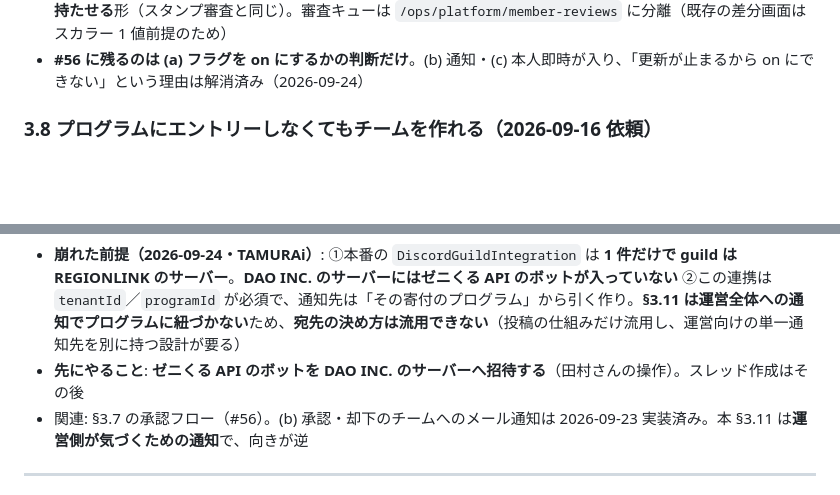
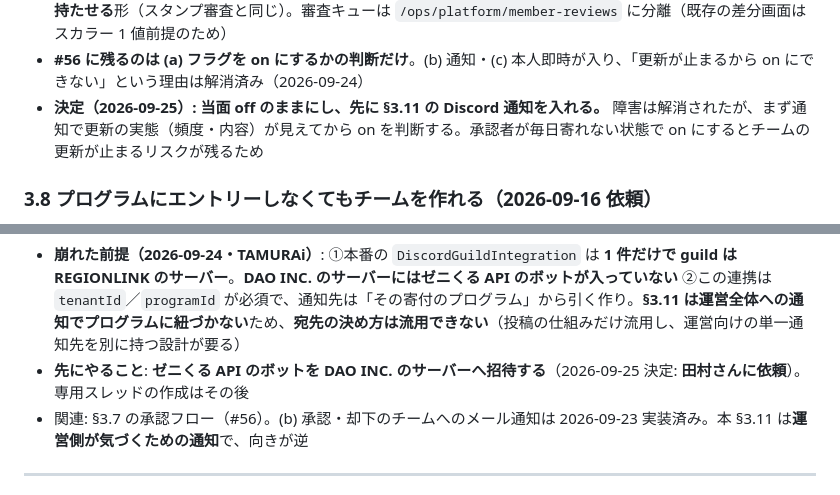
Before and after one commit to SRKTK56/zenicle-lp, a Markdown page: design/README.md, 2 parts joined by grey strips. GitHub-like rendering; blank space fills up the shorter version.

Commit message:
docs(design): 承認フローは当面 off のまま先に Discord 通知を入れる決定、ボット招待は田村さん依頼と明記
Co-Authored-By: Claude Opus 5 (1M context) <noreply@anthropic.com>

```diff
--- a/design/README.md
+++ b/design/README.md
@@ -207,6 +207,7 @@ LP の `:root`（`index.html`）と、アプリ `globals.css` の用途別トー
 - **再確認（2026-09-24・#56 の c）**: 「同じ 8 列に対して編集者によって即時か承認待ちかが変わるが、それでよいか」という TAMURAi の問いに対し、**決定③のまま「本人は即時・代理編集だけ承認」で確定**。理由は、自己紹介の修正に運営承認を挟むとメンバーが自分の情報を直せず更新が止まり、承認フローを on にできない理由が増えるため
 - **実装済み（2026-09-24 本番反映）**: 分岐は `!bySelf && フラグ on` の 1 箇所のみ。本人編集とフラグ off は従来の即時更新へ流れるので**現在の挙動は不変**。下書きは `TeamPageDraft` ではなく **`TeamMember` 自身に申請内容を持たせる**形（スタンプ審査と同じ）。審査キューは `/ops/platform/member-reviews` に分離（既存の差分画面はスカラー 1 値前提のため）
 - **#56 に残るのは (a) フラグを on にするかの判断だけ**。(b) 通知・(c) 本人即時が入り、「更新が止まるから on にできない」という理由は解消済み（2026-09-24）
+- **決定（2026-09-25）: 当面 off のままにし、先に §3.11 の Discord 通知を入れる。** 障害は解消されたが、まず通知で更新の実態（頻度・内容）が見えてから on を判断する。承認者が毎日寄れない状態で on にするとチームの更新が止まるリスクが残るため
 
 ### 3.8 プログラムにエントリーしなくてもチームを作れる（2026-09-16 依頼）
 
@@ -312,7 +313,7 @@ LP の `:root`（`index.html`）と、アプリ `globals.css` の用途別トー
 | 7 | 承認フロー on のとき | 通知の文面を「更新されました（事後確認）」から「**公開申請が出ました**（審査キューへのリンク）」に切り替える。`TEAM_PAGE_APPROVAL_REQUIRED` を見て出し分ける |
 
 - **崩れた前提（2026-09-24・TAMURAi）**: ①本番の `DiscordGuildIntegration` は **1 件だけで guild は REGIONLINK のサーバー**。**DAO INC. のサーバーにはゼニくる API のボットが入っていない** ②この連携は `tenantId`／`programId` が必須で、通知先は「その寄付のプログラム」から引く作り。**§3.11 は運営全体への通知でプログラムに紐づかない**ため、**宛先の決め方は流用できない**（投稿の仕組みだけ流用し、運営向けの単一通知先を別に持つ設計が要る）
-- **先にやること**: **ゼニくる API のボットを DAO INC. のサーバーへ招待する**（田村さんの操作）。スレッド作成はその後
+- **先にやること**: **ゼニくる API のボットを DAO INC. のサーバーへ招待する**（2026-09-25 決定: **田村さんに依頼**）。専用スレッドの作成はその後
 - 関連: §3.7 の承認フロー（#56）。(b) 承認・却下のチームへのメール通知は 2026-09-23 実装済み。本 §3.11 は**運営側が気づくための通知**で、向きが逆
 
 ---
```
